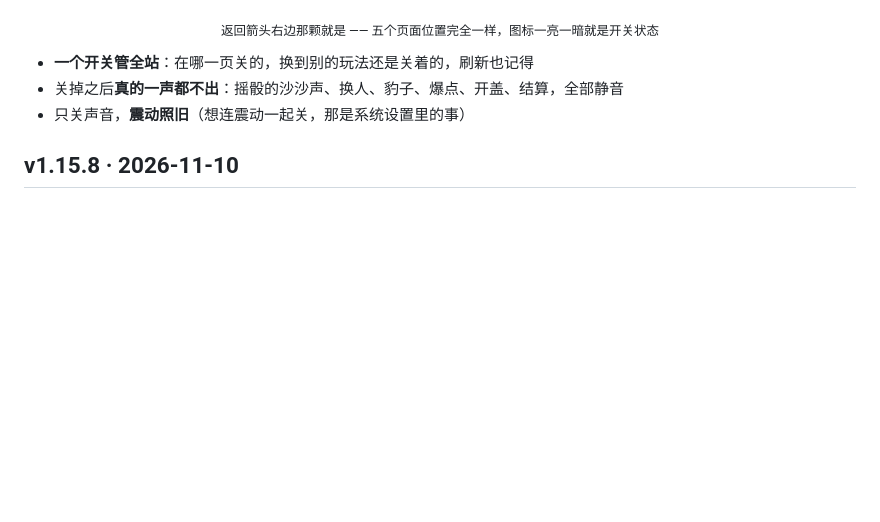
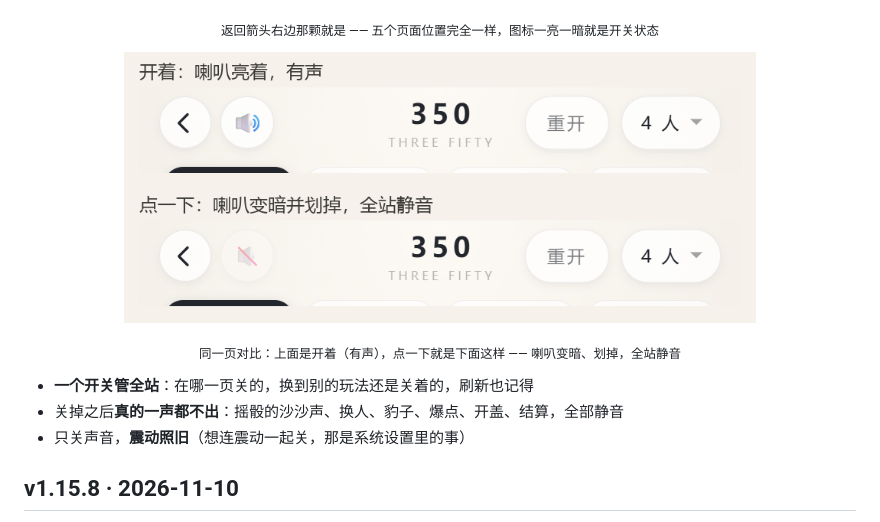
Before and after one commit to cbywyz/liars-dice-apk, a Markdown page: docs/changelog.md, the part around the change. Drawn GitHub-style; pictures changed too: docs/shots/snd-off.png (added); blank space fills up the shorter version.

Commit message:
docs: 更新说明补一张音效开/关对比图

```diff
--- a/docs/changelog.md
+++ b/docs/changelog.md
@@ -20,6 +20,13 @@
 </p>
 <p align="center">
   <sub>返回箭头右边那颗就是 —— 五个页面位置完全一样，图标一亮一暗就是开关状态</sub>
+</p>
+
+<p align="center">
+  <img src="shots/snd-off.png" width="76%" alt="同一页：开着时喇叭亮，点一下变暗并划掉">
+</p>
+<p align="center">
+  <sub>同一页对比：上面是开着（有声），点一下就是下面这样 —— 喇叭变暗、划掉，全站静音</sub>
 </p>
 
 - **一个开关管全站**：在哪一页关的，换到别的玩法还是关着的，刷新也记得
```
Also changed, not shown: docs/shots/snd-f350-off.png (added), docs/shots/snd-f350-on.png (added).
